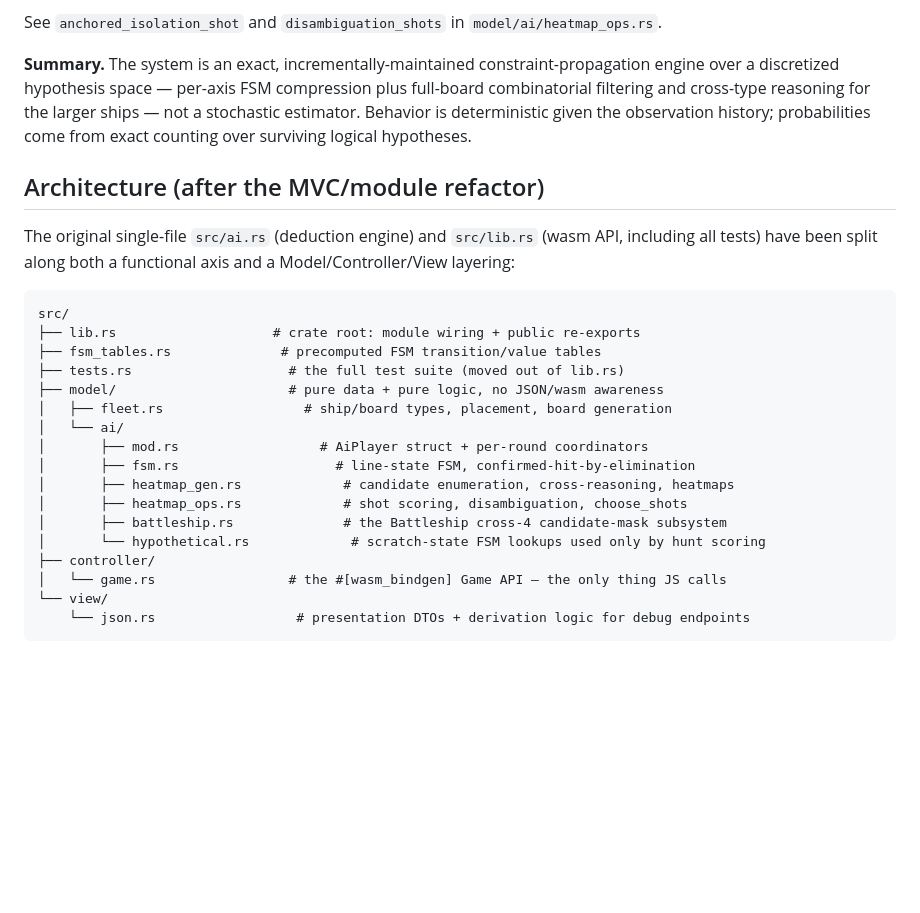
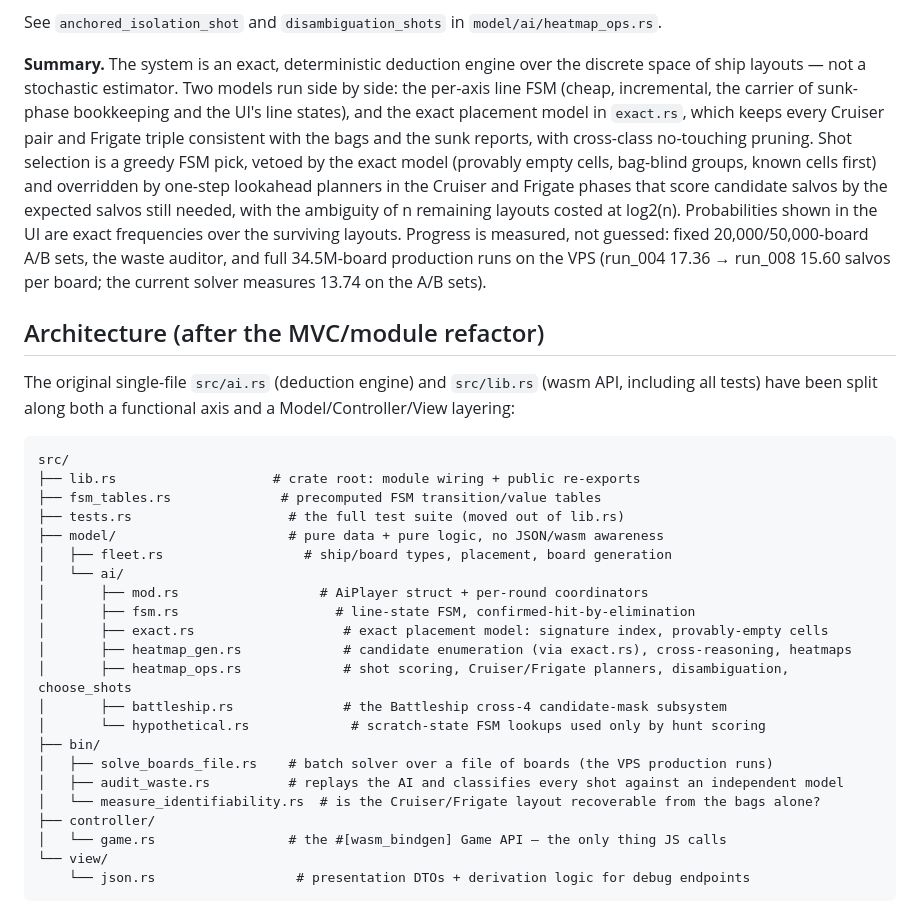
Before and after one commit to ronaldkuip/zeeslagje, a Markdown page: README.md, the part around the change. GitHub-like rendering; blank space fills up the shorter version.

Commit message:
README: architecture tree lists exact.rs and the bin tools; summary reflects the current design
Co-Authored-By: Claude Fable 5.1 <noreply@anthropic.com>

```diff
--- a/README.md
+++ b/README.md
@@ -296,12 +296,22 @@ point, tried in order:
 See `anchored_isolation_shot` and `disambiguation_shots` in
 `model/ai/heatmap_ops.rs`.
 
-**Summary.** The system is an exact, incrementally-maintained
-constraint-propagation engine over a discretized hypothesis space —
-per-axis FSM compression plus full-board combinatorial filtering and
-cross-type reasoning for the larger ships — not a stochastic estimator.
-Behavior is deterministic given the observation history; probabilities
-come from exact counting over surviving logical hypotheses.
+**Summary.** The system is an exact, deterministic deduction engine
+over the discrete space of ship layouts — not a stochastic estimator.
+Two models run side by side: the per-axis line FSM (cheap, incremental,
+the carrier of sunk-phase bookkeeping and the UI's line states), and
+the exact placement model in `exact.rs`, which keeps every Cruiser pair
+and Frigate triple consistent with the bags and the sunk reports, with
+cross-class no-touching pruning. Shot selection is a greedy FSM pick,
+vetoed by the exact model (provably empty cells, bag-blind groups,
+known cells first) and overridden by one-step lookahead planners in the
+Cruiser and Frigate phases that score candidate salvos by the expected
+salvos still needed, with the ambiguity of n remaining layouts costed
+at log2(n). Probabilities shown in the UI are exact frequencies over
+the surviving layouts. Progress is measured, not guessed: fixed
+20,000/50,000-board A/B sets, the waste auditor, and full 34.5M-board
+production runs on the VPS (run_004 17.36 → run_008 15.60 salvos per
+board; the current solver measures 13.74 on the A/B sets).
 
 ## Architecture (after the MVC/module refactor)
 
@@ -319,10 +329,15 @@ src/
 │   └── ai/
 │       ├── mod.rs                  # AiPlayer struct + per-round coordinators
 │       ├── fsm.rs                    # line-state FSM, confirmed-hit-by-elimination
-│       ├── heatmap_gen.rs             # candidate enumeration, cross-reasoning, heatmaps
-│       ├── heatmap_ops.rs             # shot scoring, disambiguation, choose_shots
+│       ├── exact.rs                   # exact placement model: signature index, provably-empty cells
+│       ├── heatmap_gen.rs             # candidate enumeration (via exact.rs), cross-reasoning, heatmaps
+│       ├── heatmap_ops.rs             # shot scoring, Cruiser/Frigate planners, disambiguation, choose_shots
 │       ├── battleship.rs              # the Battleship cross-4 candidate-mask subsystem
 │       └── hypothetical.rs             # scratch-state FSM lookups used only by hunt scoring
+├── bin/
+│   ├── solve_boards_file.rs    # batch solver over a file of boards (the VPS production runs)
+│   ├── audit_waste.rs          # replays the AI and classifies every shot against an independent model
+│   └── measure_identifiability.rs  # is the Cruiser/Frigate layout recoverable from the bags alone?
 ├── controller/
 │   └── game.rs                 # the #[wasm_bindgen] Game API — the only thing JS calls
 └── view/
```
